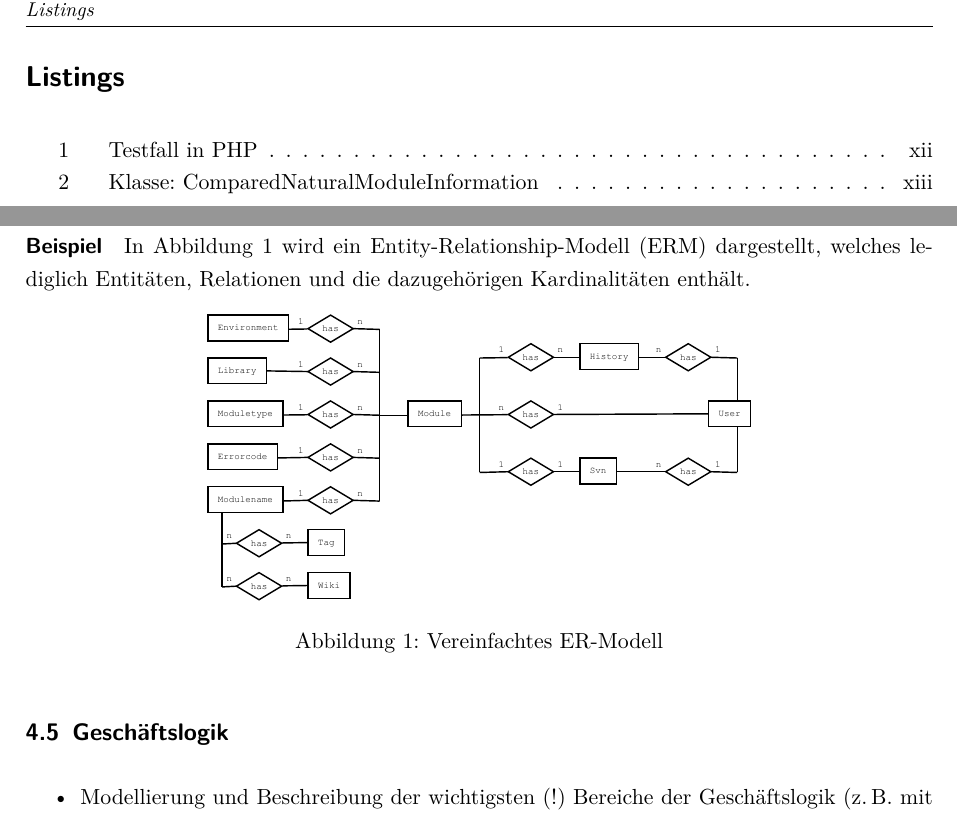
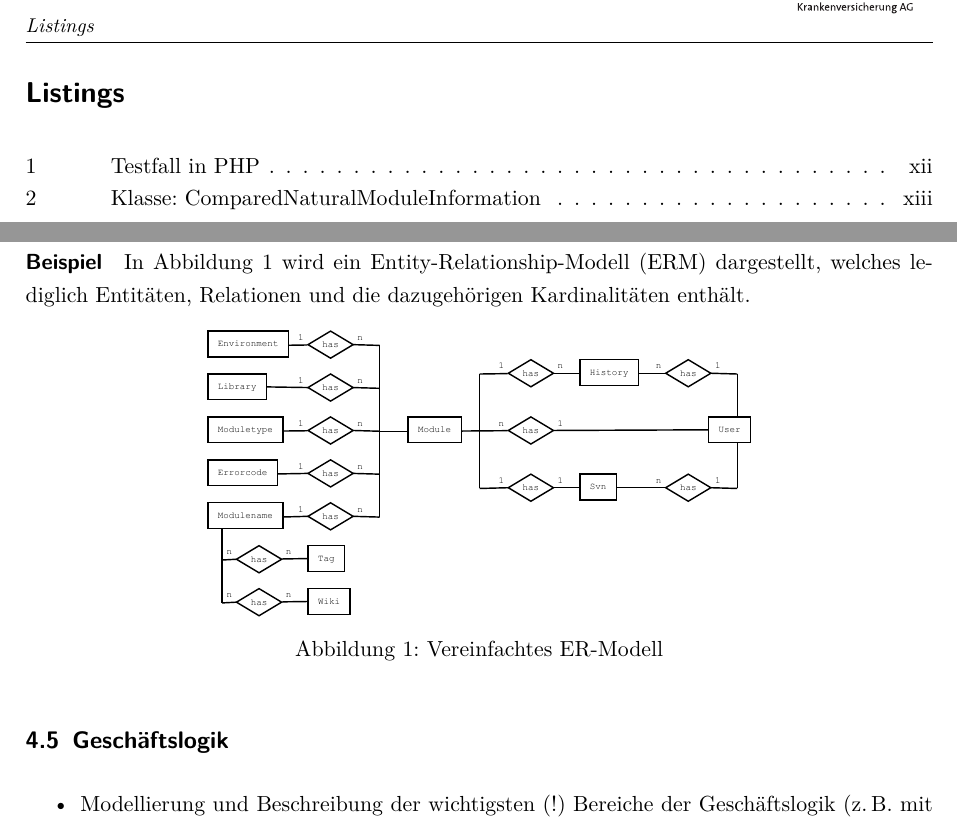
Before and after one commit to StefanMacke/latex-vorlage-fiae, a LaTeX document (Projektdokumentation.tex, which reads Allgemein/Befehle.tex, Allgemein/Packages.tex, Allgemein/Seitenstil.tex): two parts of pages 10 and 17 of 38, joined at a grey line, cut so that both start at the same text. Compiled offline with pdfLaTeX.

Commit message:
refactor: swap listings with minted
I was able to handle most of the styling. Except emphasizing of certain
elements. This is the task of Pygments.

Signed-off-by: André Jaenisch <andre.jaenisch@posteo.de>

```diff
--- a/Allgemein/Befehle.tex
+++ b/Allgemein/Befehle.tex
@@ -83,3 +83,5 @@
 \newcommand{\CodeSmell}[1]{\Fachbegriff{#1}}
 \newcommand{\Metrik}[1]{\Fachbegriff{#1}}
 \newcommand{\DesignPattern}[1]{\Fachbegriff{#1}}
+
+\newenvironment{longlisting}{\captionsetup{type=listing}}{}
--- a/Allgemein/Packages.tex
+++ b/Allgemein/Packages.tex
@@ -103,74 +103,41 @@
 
 
 % zum Einbinden von Programmcode -----------------------------------------------
-\usepackage{listings}
+\usepackage{caption}
+\usepackage[newfloat]{minted}
+\SetupFloatingEnvironment{listing}{name=Listing, placement=hbp}
+\renewcommand*{\listlistingname}{Listings}
+
 \usepackage{xcolor}
 \definecolor{hellgelb}{rgb}{1,1,0.9}
 \definecolor{colKeys}{rgb}{0,0,1}
 \definecolor{colIdentifier}{rgb}{0,0,0}
 \definecolor{colComments}{rgb}{0,0.5,0}
 \definecolor{colString}{rgb}{1,0,0}
-\lstset{
-    float=hbp,
-	basicstyle=\footnotesize,
-    identifierstyle=\color{colIdentifier},
-    keywordstyle=\color{colKeys},
-    stringstyle=\color{colString},
-    commentstyle=\color{colComments},
-    backgroundcolor=\color{hellgelb},
-    columns=flexible,
-    tabsize=2,
-    frame=single,
-    extendedchars=true,
-    showspaces=false,
-    showstringspaces=false,
-    numbers=left,
-    numberstyle=\tiny,
-    breaklines=true,
-    breakautoindent=true,
-	captionpos=b,
+
+% See https://pygments.org/styles/ or pygments -L styles
+\usemintedstyle{sas}
+\setminted{%
+  bgcolor=hellgelb,%
+  breaklines,%
+  frame=single,%
+  fontsize=\footnotesize,%
+  linenos,%
+  numbers=left,%
+  numbersep=5pt,%
+  tabsize=2,%
 }
-\lstdefinelanguage{cs}{
-	sensitive=false,
-	morecomment=[l]{//},
-	morecomment=[s]{/*}{*/},
-	morestring=[b]",
-	morekeywords={
-		abstract,event,new,struct,as,explicit,null,switch
-		base,extern,object,this,bool,false,operator,throw,
-		break,finally,out,true,byte,fixed,override,try,
-		case,float,params,typeof,catch,for,private,uint,
-		char,foreach,protected,ulong,checked,goto,public,unchecked,
-		class,if,readonly,unsafe,const,implicit,ref,ushort,
-		continue,in,return,using,decimal,int,sbyte,virtual,
-		default,interface,sealed,volatile,delegate,internal,short,void,
-		do,is,sizeof,while,double,lock,stackalloc,
-		else,long,static,enum,namespace,string},
-}
-\lstdefinelanguage{natural}{
-	sensitive=false,
-	morecomment=[l]{/*},
-	morestring=[b]",
-	morestring=[b]',
-	alsodigit={-,*},
-	morekeywords={
-		DEFINE,DATA,LOCAL,END-DEFINE,WRITE,CALLNAT,PARAMETER,USING,
-		IF,NOT,END-IF,ON,*ERROR-NR,ERROR,END-ERROR,ESCAPE,ROUTINE,
-		PERFORM,SUBROUTINE,END-SUBROUTINE,CONST,END-FOR,END,FOR,RESIZE,
-		ARRAY,TO,BY,VALUE,RESET,COMPRESS,INTO,EQ},
-}
-\lstdefinelanguage{php}{
-	sensitive=false,
-	morecomment=[l]{/*},
-	morestring=[b]",
-	morestring=[b]',
-	alsodigit={-,*},
-	morekeywords={
-		abstract,and,array,as,break,case,catch,cfunction,class,clone,const,
-		continue,declare,default,do,else,elseif,enddeclare,endfor,endforeach,
-		endif,endswitch,endwhile,extends,final,for,foreach,function,global,
-		goto,if,implements,interface,instanceof,namespace,new,old_function,or,
-		private,protected,public,static,switch,throw,try,use,var,while,xor
-		die,echo,empty,exit,eval,include,include_once,isset,list,require,
-		require_once,return,print,unset},
-}
+
+% Quellcode-Ausgabe formatieren
+%\lstset{emph={square}, emphstyle=\color{red}, emph={[2]root,base}, emphstyle={[2]\color{blue}}}
+
+%\lstset{
+%    identifierstyle=\color{colIdentifier},
+%    keywordstyle=\color{colKeys},
+%    stringstyle=\color{colString},
+%    commentstyle=\color{colComments},
+%    columns=flexible,
+%    extendedchars=true,
+%    numberstyle=\tiny,
+%	captionpos=b,
+%}
--- a/Allgemein/Seitenstil.tex
+++ b/Allgemein/Seitenstil.tex
@@ -62,10 +62,6 @@
 \widowpenalty = 10000
 \displaywidowpenalty = 10000
 
-% Quellcode-Ausgabe formatieren
-\lstset{numbers=left, numberstyle=\tiny, numbersep=5pt, breaklines=true}
-\lstset{emph={square}, emphstyle=\color{red}, emph={[2]root,base}, emphstyle={[2]\color{blue}}}
-
 \counterwithout{footnote}{section} % Fußnoten fortlaufend durchnummerieren
 \setcounter{tocdepth}{3} % im Inhaltsverzeichnis werden die Kapitel bis zum Level der subsubsection übernommen
 \setcounter{secnumdepth}{3} % Kapitel bis zum Level der subsubsection werden nummeriert
--- a/Projektdokumentation.tex
+++ b/Projektdokumentation.tex
@@ -64,7 +64,7 @@
 \cleardoublepage
 
 \phantomsection
-\lstlistoflistings
+\listoflistings
 \cleardoublepage
 
 \newcommand{\abkvz}{Abkürzungsverzeichnis}
```
Also changed, not shown: Anhang.tex (+4 -1 lines), Anhang/AnhangTest.tex (+4 -1 lines), Projektdokumentation.pdf.
